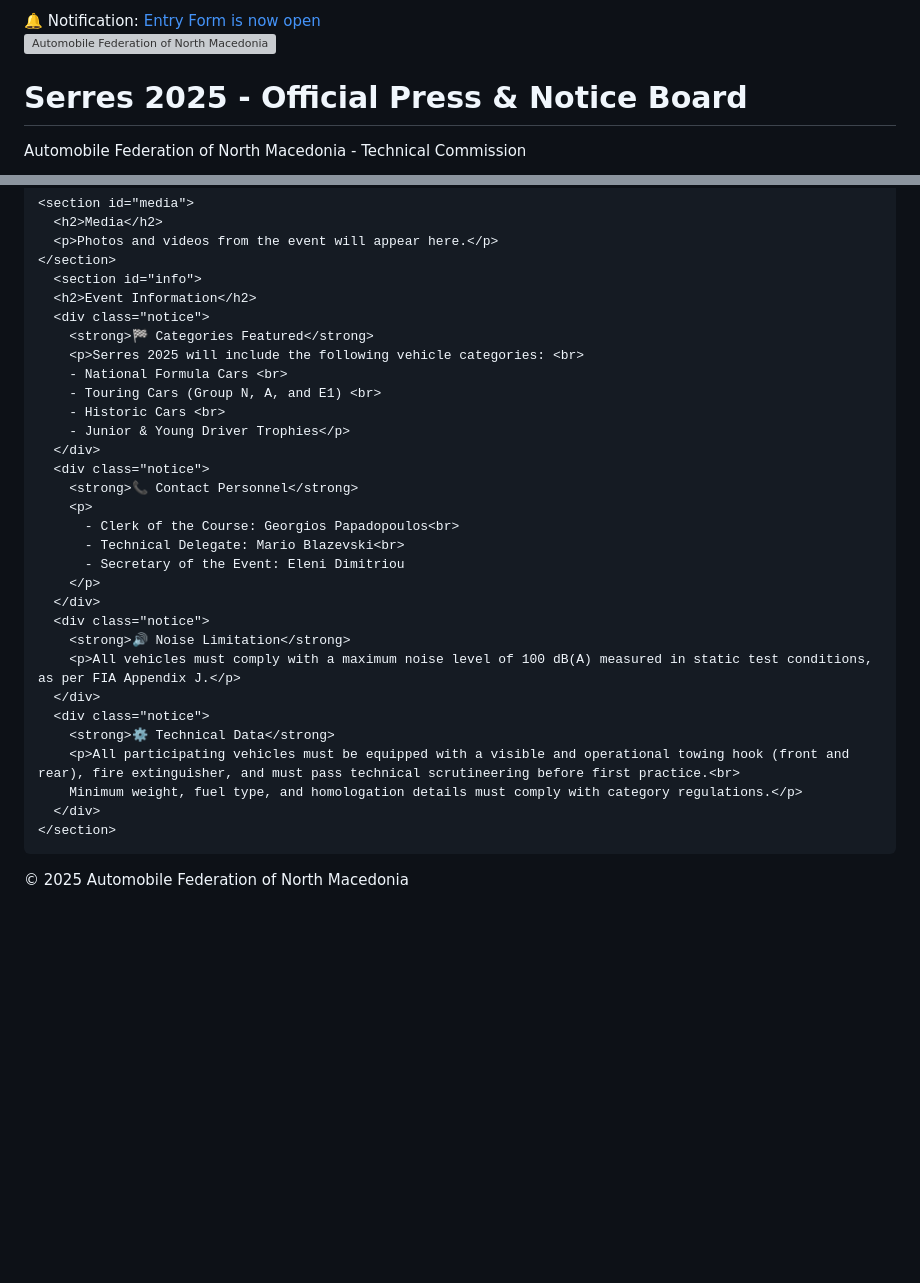
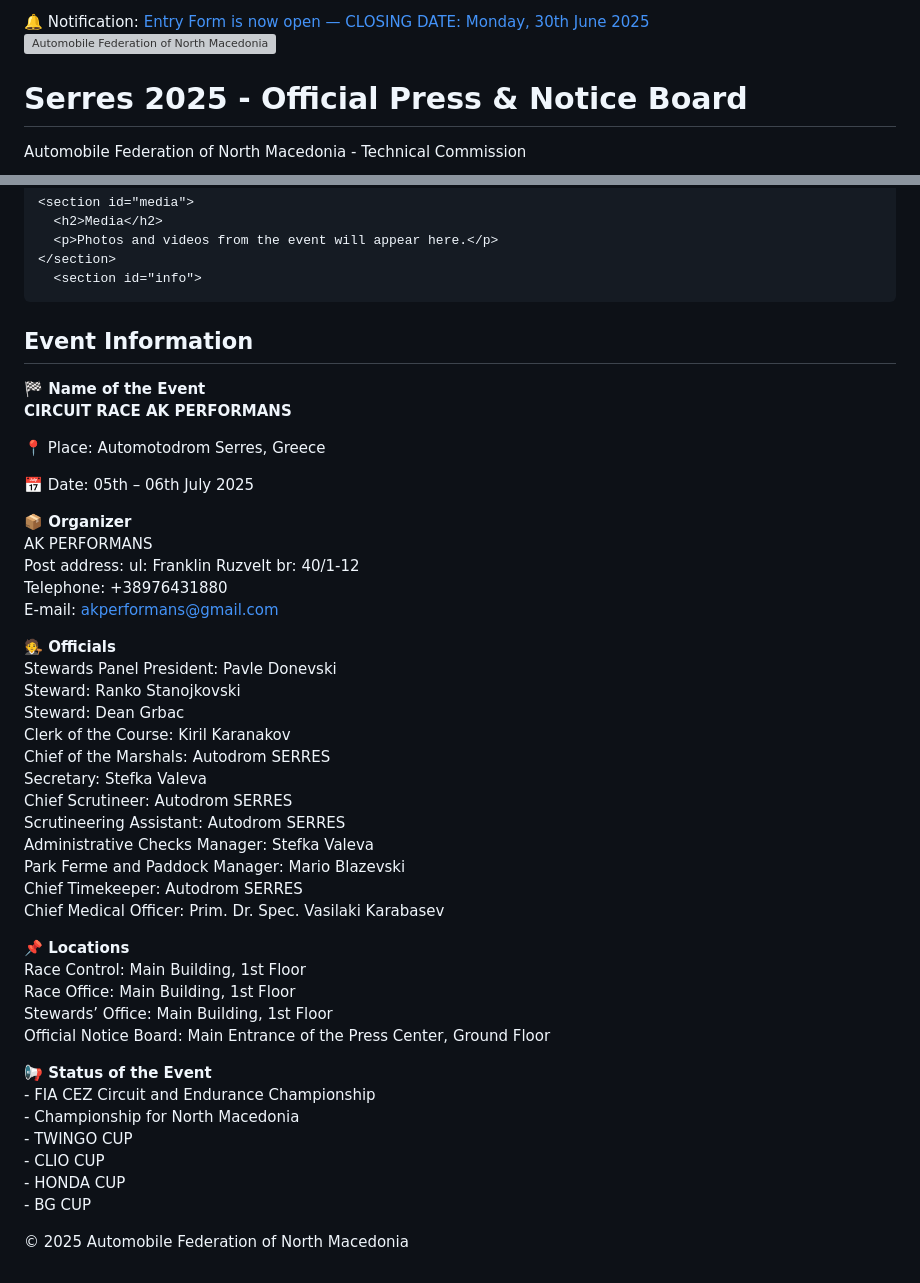
Before and after one commit to mblazev/TechnicalComissionAFNM, a Markdown page: README.md, 2 parts joined by grey strips. Drawn GitHub-style; blank space fills up the shorter version; grey boxes are pictures that could not be loaded.

```diff
--- a/README.md
+++ b/README.md
@@ -67,7 +67,7 @@
 </head>
 <body>
   <div style="background-color: #ffcc00; color: #000; text-align: center; padding: 10px; font-weight: bold;">
-    🔔 Notification: <a href="https://docs.google.com/forms/d/1DSF5dxeb91_d1okZPqDh-hJF0cUHdqEudYTZYVjf4Co/preview" target="_blank" style="color: #000; text-decoration: underline;">Entry Form is now open</a>
+    🔔 Notification: <a href="https://docs.google.com/forms/d/1DSF5dxeb91_d1okZPqDh-hJF0cUHdqEudYTZYVjf4Co/preview" target="_blank" style="color: #000; text-decoration: underline;">Entry Form is now open — CLOSING DATE: Monday, 30th June 2025</a>
   </div>
   <header>
     <img src="ea48b0a3-b8c0-467f-838e-23affb25fd13.png" alt="Automobile Federation of North Macedonia Logo" />
@@ -117,33 +117,65 @@
       <p>Photos and videos from the event will appear here.</p>
     </section>
       <section id="info">
-      <h2>Event Information</h2>
-      <div class="notice">
-        <strong>🏁 Categories Featured</strong>
-        <p>Serres 2025 will include the following vehicle categories: <br>
-        - National Formula Cars <br>
-        - Touring Cars (Group N, A, and E1) <br>
-        - Historic Cars <br>
-        - Junior & Young Driver Trophies</p>
-      </div>
-      <div class="notice">
-        <strong>📞 Contact Personnel</strong>
-        <p>
-          - Clerk of the Course: Georgios Papadopoulos<br>
-          - Technical Delegate: Mario Blazevski<br>
-          - Secretary of the Event: Eleni Dimitriou
-        </p>
-      </div>
-      <div class="notice">
-        <strong>🔊 Noise Limitation</strong>
-        <p>All vehicles must comply with a maximum noise level of 100 dB(A) measured in static test conditions, as per FIA Appendix J.</p>
-      </div>
-      <div class="notice">
-        <strong>⚙️ Technical Data</strong>
-        <p>All participating vehicles must be equipped with a visible and operational towing hook (front and rear), fire extinguisher, and must pass technical scrutineering before first practice.<br>
-        Minimum weight, fuel type, and homologation details must comply with category regulations.</p>
-      </div>
-    </section>
+  <h2>Event Information</h2>
+
+  <div class="notice">
+    <strong>🏁 Name of the Event</strong>
+    <p><strong>CIRCUIT RACE AK PERFORMANS</strong></p>
+    <p>📍 Place: Automotodrom Serres, Greece</p>
+    <p>📅 Date: 05th – 06th July 2025</p>
+  </div>
+
+  <div class="notice">
+    <strong>📦 Organizer</strong>
+    <p>
+      AK PERFORMANS<br>
+      Post address: ul: Franklin Ruzvelt br: 40/1-12<br>
+      Telephone: +38976431880<br>
+      E-mail: <a href="mailto:akperformans@gmail.com">akperformans@gmail.com</a>
+    </p>
+  </div>
+
+  <div class="notice">
+    <strong>🧑‍⚖️ Officials</strong>
+    <p>
+      Stewards Panel President: Pavle Donevski<br>
+      Steward: Ranko Stanojkovski<br>
+      Steward: Dean Grbac<br>
+      Clerk of the Course: Kiril Karanakov<br>
+      Chief of the Marshals: Autodrom SERRES<br>
+      Secretary: Stefka Valeva<br>
+      Chief Scrutineer: Autodrom SERRES<br>
+      Scrutineering Assistant: Autodrom SERRES<br>
+      Administrative Checks Manager: Stefka Valeva<br>
+      Park Ferme and Paddock Manager: Mario Blazevski<br>
+      Chief Timekeeper: Autodrom SERRES<br>
+      Chief Medical Officer: Prim. Dr. Spec. Vasilaki Karabasev
+    </p>
+  </div>
+
+  <div class="notice">
+    <strong>📌 Locations</strong>
+    <p>
+      Race Control: Main Building, 1st Floor<br>
+      Race Office: Main Building, 1st Floor<br>
+      Stewards’ Office: Main Building, 1st Floor<br>
+      Official Notice Board: Main Entrance of the Press Center, Ground Floor
+    </p>
+  </div>
+
+  <div class="notice">
+    <strong>📢 Status of the Event</strong>
+    <p>
+      - FIA CEZ Circuit and Endurance Championship<br>
+      - Championship for North Macedonia<br>
+      - TWINGO CUP<br>
+      - CLIO CUP<br>
+      - HONDA CUP<br>
+      - BG CUP
+    </p>
+  </div>
+</section>
   </main>
 
   <footer>
```
